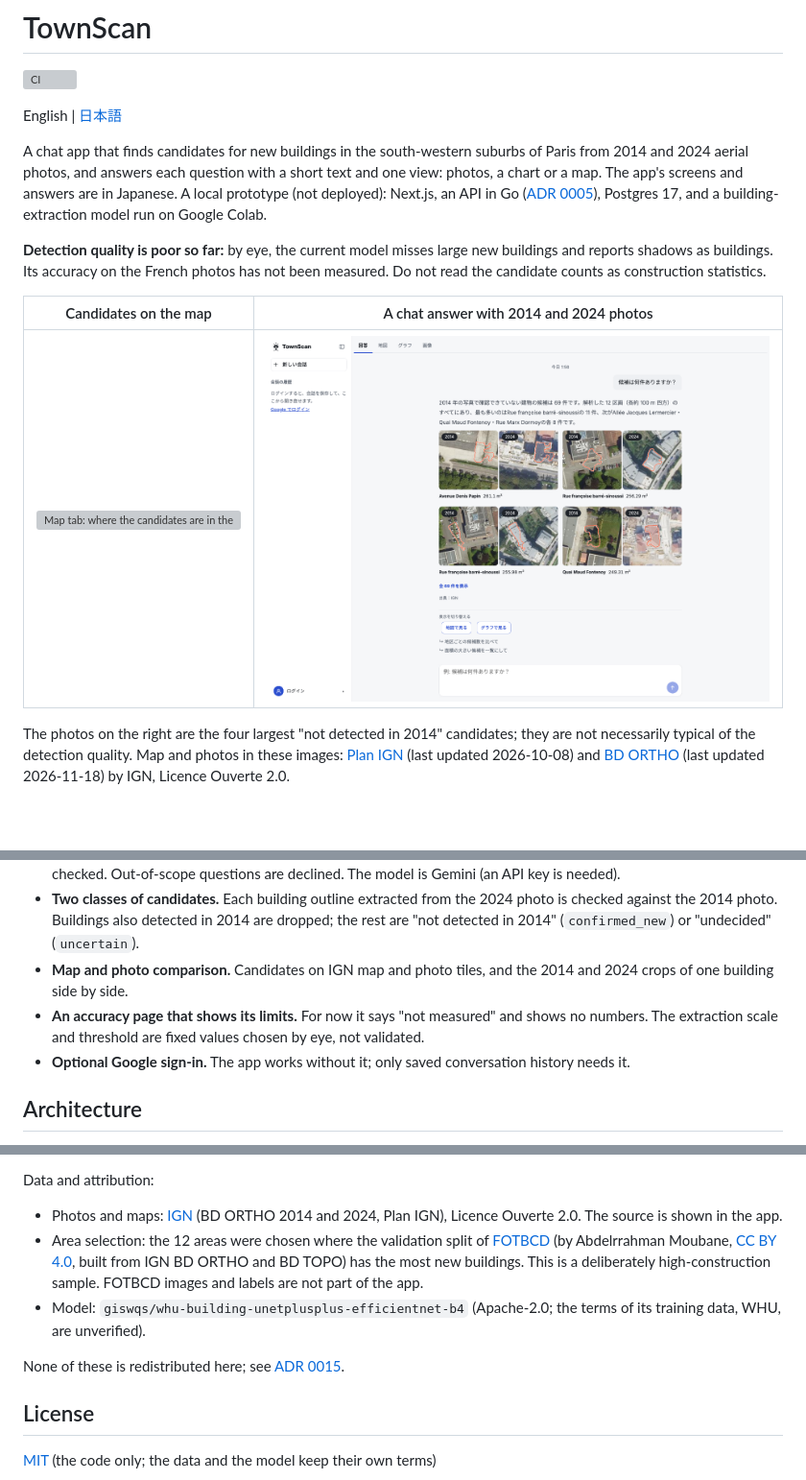
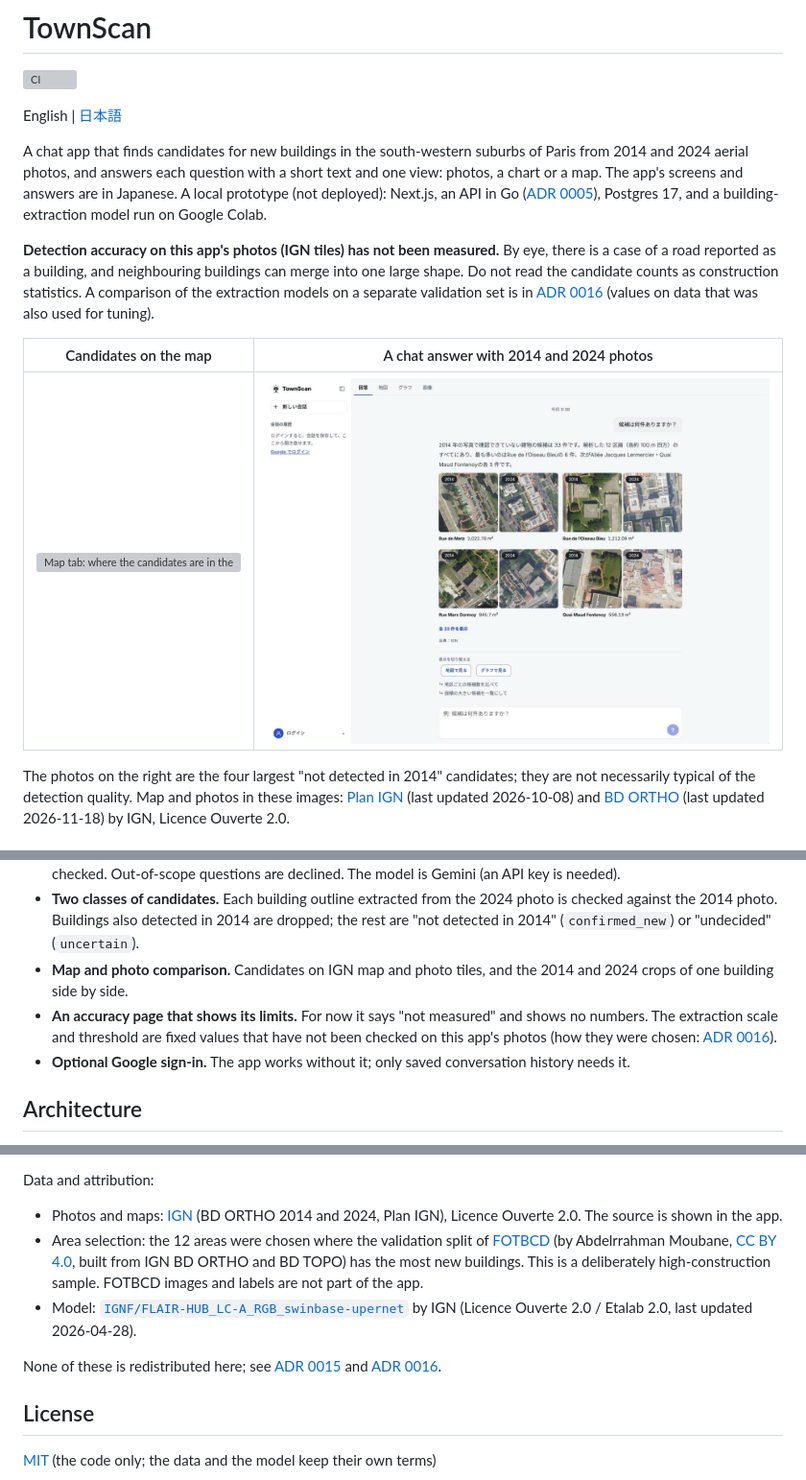
Before and after one commit to Starlight-Tree/TownScan, a Markdown page: README.md, 3 parts joined by grey strips. Shown at 96% size. Rendered like a GitHub page; pictures changed too: docs/images/compare.png; blank space fills up the shorter version; grey boxes are pictures that could not be loaded.

```diff
--- a/README.md
+++ b/README.md
@@ -6,7 +6,7 @@ English | [日本語](README.ja.md)
 
 A chat app that finds candidates for new buildings in the south-western suburbs of Paris from 2014 and 2024 aerial photos, and answers each question with a short text and one view: photos, a chart or a map. The app's screens and answers are in Japanese. A local prototype (not deployed): Next.js, an API in Go ([ADR 0005](docs/decisions/0005-api-in-go.md)), Postgres 17, and a building-extraction model run on Google Colab.
 
-**Detection quality is poor so far:** by eye, the current model misses large new buildings and reports shadows as buildings. Its accuracy on the French photos has not been measured. Do not read the candidate counts as construction statistics.
+**Detection accuracy on this app's photos (IGN tiles) has not been measured.** By eye, there is a case of a road reported as a building, and neighbouring buildings can merge into one large shape. Do not read the candidate counts as construction statistics. A comparison of the extraction models on a separate validation set is in [ADR 0016](docs/decisions/0016-flair-hub-model.md) (values on data that was also used for tuning).
 
 | Candidates on the map | A chat answer with 2014 and 2024 photos |
 |---|---|
@@ -19,7 +19,7 @@ The photos on the right are the four largest "not detected in 2014" candidates;
 - **A chat grounded in tool results.** Cards, charts and maps are drawn from the tool results as they are. A reply that is only a count, or only one candidate's photos, is worded by code ([ADR 0013](docs/decisions/0013-one-view-per-answer.md)). Other replies are written by the model, and one with a number that is not in the results is replaced with a fixed text ([ADR 0009](docs/decisions/0009-llm-writes-result-numbers.md)); other claims are not checked. Out-of-scope questions are declined. The model is Gemini (an API key is needed).
 - **Two classes of candidates.** Each building outline extracted from the 2024 photo is checked against the 2014 photo. Buildings also detected in 2014 are dropped; the rest are "not detected in 2014" (`confirmed_new`) or "undecided" (`uncertain`).
 - **Map and photo comparison.** Candidates on IGN map and photo tiles, and the 2014 and 2024 crops of one building side by side.
-- **An accuracy page that shows its limits.** For now it says "not measured" and shows no numbers. The extraction scale and threshold are fixed values chosen by eye, not validated.
+- **An accuracy page that shows its limits.** For now it says "not measured" and shows no numbers. The extraction scale and threshold are fixed values that have not been checked on this app's photos (how they were chosen: [ADR 0016](docs/decisions/0016-flair-hub-model.md)).
 - **Optional Google sign-in.** The app works without it; only saved conversation history needs it.
 
 ## Architecture
@@ -91,9 +91,9 @@ Data and attribution:
 
 - Photos and maps: [IGN](https://cartes.gouv.fr/cgu/) (BD ORTHO 2014 and 2024, Plan IGN), Licence Ouverte 2.0. The source is shown in the app.
 - Area selection: the 12 areas were chosen where the validation split of [FOTBCD](https://huggingface.co/datasets/abdevd/FOTBCD) (by Abdelrrahman Moubane, [CC BY 4.0](https://creativecommons.org/licenses/by/4.0/), built from IGN BD ORTHO and BD TOPO) has the most new buildings. This is a deliberately high-construction sample. FOTBCD images and labels are not part of the app.
-- Model: `giswqs/whu-building-unetplusplus-efficientnet-b4` (Apache-2.0; the terms of its training data, WHU, are unverified).
+- Model: [`IGNF/FLAIR-HUB_LC-A_RGB_swinbase-upernet`](https://huggingface.co/IGNF/FLAIR-HUB_LC-A_RGB_swinbase-upernet) by IGN (Licence Ouverte 2.0 / Etalab 2.0, last updated 2026-04-28).
 
-None of these is redistributed here; see [ADR 0015](docs/decisions/0015-move-to-france.md).
+None of these is redistributed here; see [ADR 0015](docs/decisions/0015-move-to-france.md) and [ADR 0016](docs/decisions/0016-flair-hub-model.md).
 
 ## License
 
```
Also changed, not shown: other parts of README.md (+1 -1 lines), README.ja.md (+5 -5 lines), docs/images/compare-dark.png, 2 other files.
